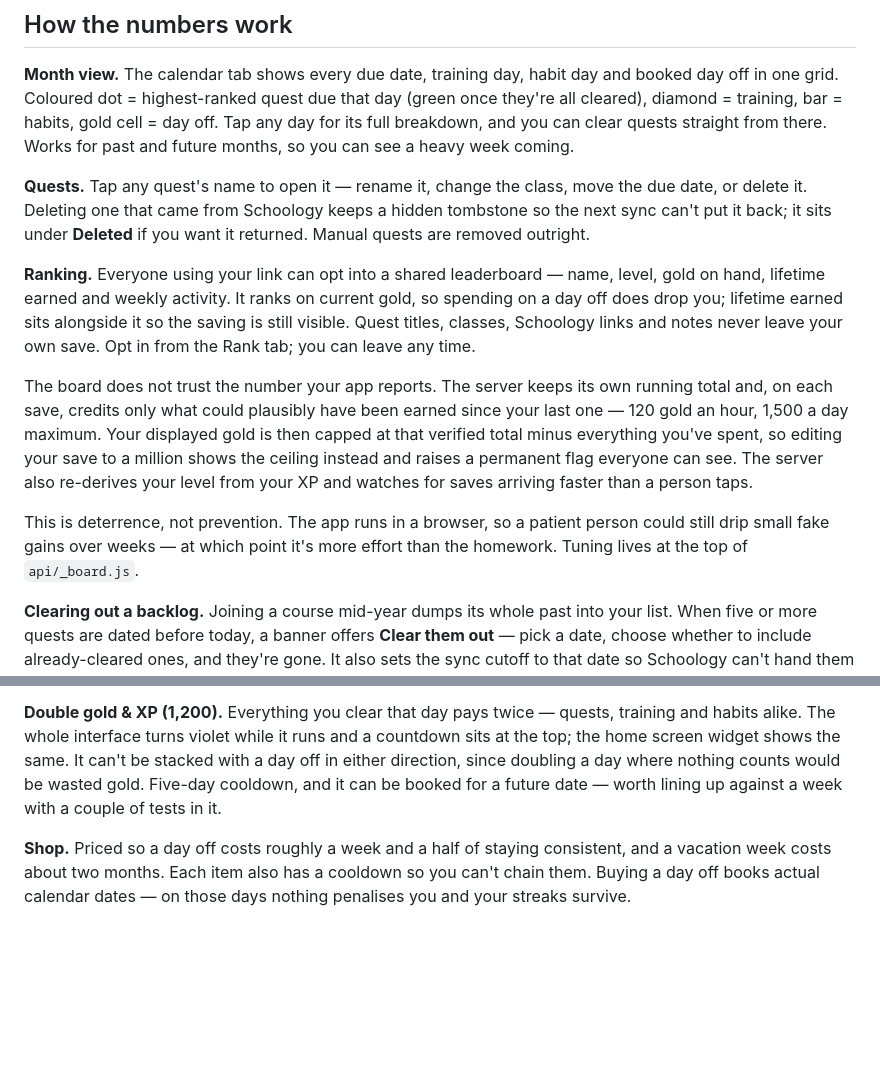
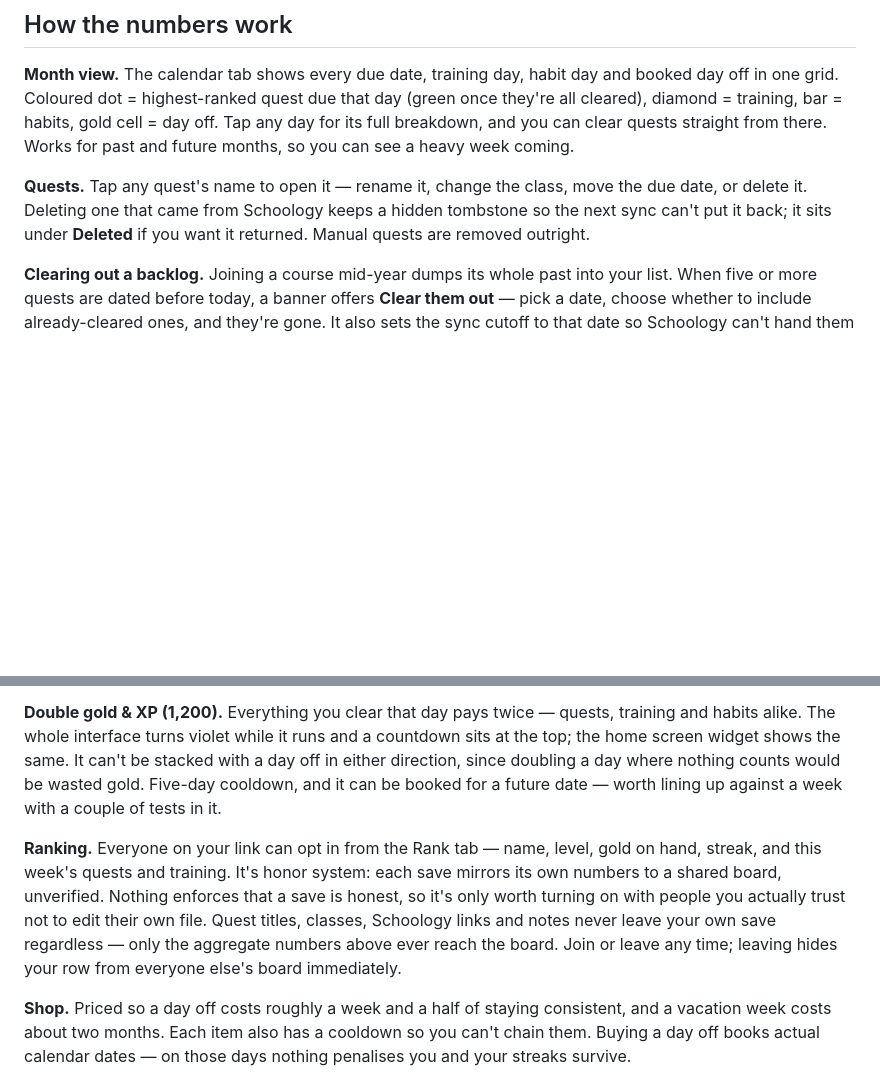
Before and after one commit to arnavaborkar-alt/system, a Markdown page: solo-system/README.md, 2 parts joined by grey strips. GitHub-like rendering; blank space fills up the shorter version.

```diff
--- a/solo-system/README.md
+++ b/solo-system/README.md
@@ -132,23 +132,6 @@ due date, or delete it. Deleting one that came from Schoology keeps a hidden tom
 so the next sync can't put it back; it sits under **Deleted** if you want it returned.
 Manual quests are removed outright.
 
-**Ranking.** Everyone using your link can opt into a shared leaderboard — name, level,
-gold on hand, lifetime earned and weekly activity. It ranks on current gold, so spending
-on a day off does drop you; lifetime earned sits alongside it so the saving is still visible. Quest titles, classes, Schoology links and notes never
-leave your own save. Opt in from the Rank tab; you can leave any time.
-
-The board does not trust the number your app reports. The server keeps its own running
-total and, on each save, credits only what could plausibly have been earned since your
-last one — 120 gold an hour, 1,500 a day maximum. Your displayed gold is then capped at
-that verified total minus everything you've spent, so editing your save to a million
-shows the ceiling instead and raises a permanent flag everyone can see. The server also
-re-derives your level from your XP and watches for saves arriving faster than a person
-taps.
-
-This is deterrence, not prevention. The app runs in a browser, so a patient person could
-still drip small fake gains over weeks — at which point it's more effort than the
-homework. Tuning lives at the top of `api/_board.js`.
-
 **Clearing out a backlog.** Joining a course mid-year dumps its whole past into your
 list. When five or more quests are dated before today, a banner offers **Clear them
 out** — pick a date, choose whether to include already-cleared ones, and they're gone.
@@ -195,6 +178,13 @@ off in either direction, since doubling a day where nothing counts would be wast
 Five-day cooldown, and it can be booked for a future date — worth lining up against a
 week with a couple of tests in it.
 
+**Ranking.** Everyone on your link can opt in from the Rank tab — name, level, gold on
+hand, streak, and this week's quests and training. It's honor system: each save mirrors
+its own numbers to a shared board, unverified. Nothing enforces that a save is honest,
+so it's only worth turning on with people you actually trust not to edit their own file.
+Quest titles, classes, Schoology links and notes never leave your own save regardless —
+only the aggregate numbers above ever reach the board. Join or leave any time; leaving hides your row from everyone else's board immediately.
+
 **Shop.** Priced so a day off costs roughly a week and a half of staying consistent,
 and a vacation week costs about two months. Each item also has a cooldown so you
 can't chain them. Buying a day off books actual calendar dates — on those days
```
